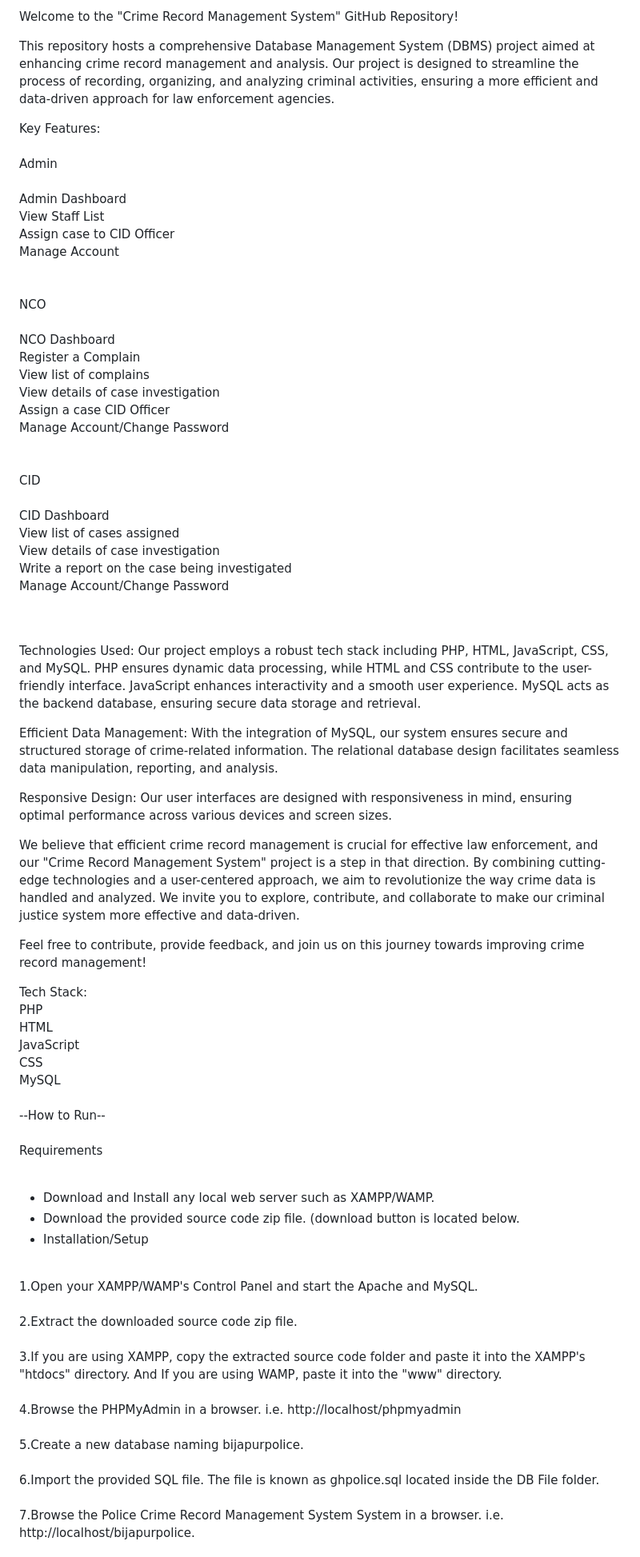
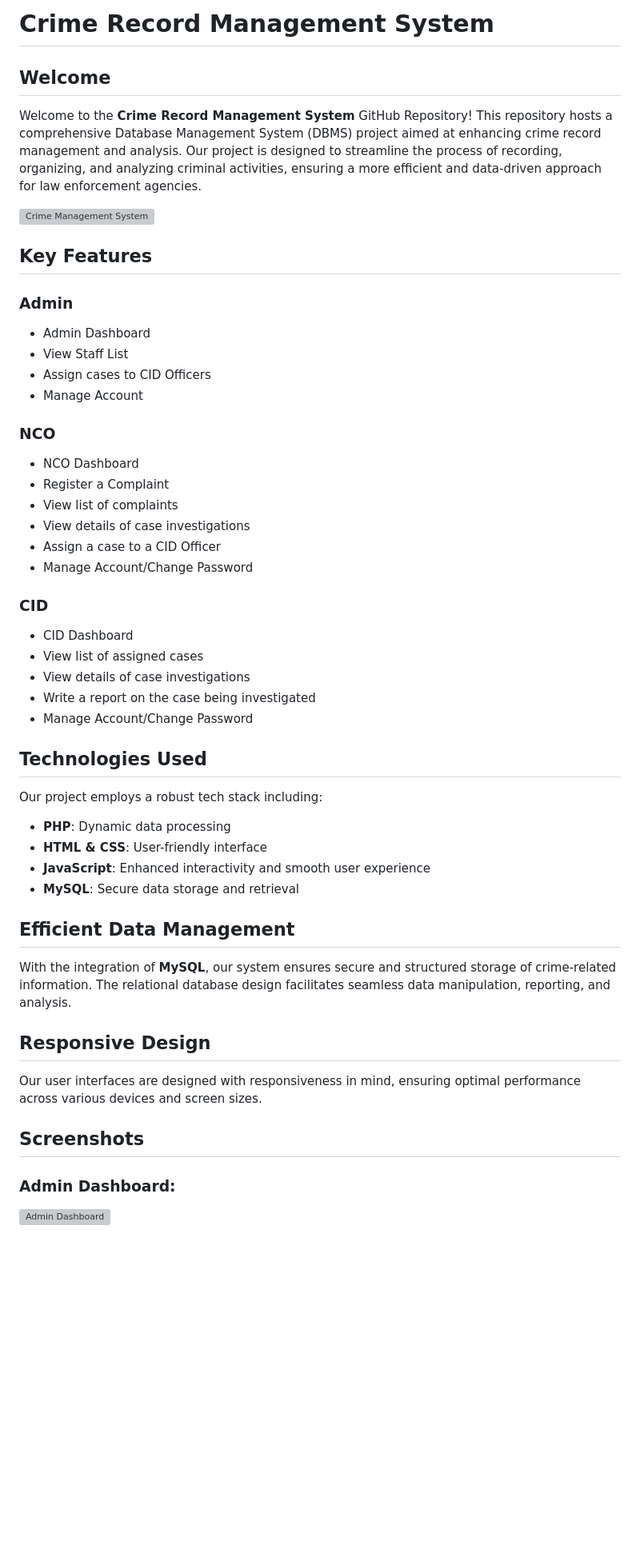
Before and after one commit to Indupriyashirisha/CrimeReportManagement, a Markdown page: README.md, the part around the change printed below. Shown: that part at 80% size. GitHub-like rendering; blank space fills up the shorter version; grey boxes are pictures that could not be loaded.

```diff
--- a/README.md
+++ b/README.md
@@ -1,62 +1,46 @@
-Welcome to the "Crime Record Management System" GitHub Repository! <br />
+# Crime Record Management System
 
-This repository hosts a comprehensive Database Management System (DBMS) project aimed at enhancing crime record management and analysis. Our project is designed to streamline the process of recording, organizing, and analyzing criminal activities, ensuring a more efficient and data-driven approach for law enforcement agencies. <br />
+## Welcome
+Welcome to the **Crime Record Management System** GitHub Repository! This repository hosts a comprehensive Database Management System (DBMS) project aimed at enhancing crime record management and analysis. Our project is designed to streamline the process of recording, organizing, and analyzing criminal activities, ensuring a more efficient and data-driven approach for law enforcement agencies.
 
-Key Features: <br />
-  <br />
-  Admin <br /><br />
-    Admin Dashboard <br />
-    View Staff List <br />
-    Assign case to CID Officer <br />
-    Manage Account <br /><br /><br />
-  NCO<br /><br />
-    NCO Dashboard <br />
-    Register a Complain <br />
-    View list of complains <br />
-    View details of case investigation <br />
-    Assign a case CID Officer <br />
-    Manage Account/Change Password <br /><br /><br />
-  CID<br /><br />
-    CID Dashboard <br />
-    View list of cases assigned <br />
-    View details of case investigation <br />
-    Write a report on the case being investigated <br />
-    Manage Account/Change Password <br /><br /><br />
+![Crime Management System](images/crime_management_banner.png)
 
-Technologies Used: Our project employs a robust tech stack including PHP, HTML, JavaScript, CSS, and MySQL. PHP ensures dynamic data processing, while HTML and CSS contribute to the user-friendly interface. JavaScript enhances interactivity and a smooth user experience. MySQL acts as the backend database, ensuring secure data storage and retrieval. <br />
+## Key Features
+### Admin
+- Admin Dashboard
+- View Staff List
+- Assign cases to CID Officers
+- Manage Account
 
-Efficient Data Management: With the integration of MySQL, our system ensures secure and structured storage of crime-related information. The relational database design facilitates seamless data manipulation, reporting, and analysis. <br />
+### NCO
+- NCO Dashboard
+- Register a Complaint
+- View list of complaints
+- View details of case investigations
+- Assign a case to a CID Officer
+- Manage Account/Change Password
 
-Responsive Design: Our user interfaces are designed with responsiveness in mind, ensuring optimal performance across various devices and screen sizes.<br />
+### CID
+- CID Dashboard
+- View list of assigned cases
+- View details of case investigations
+- Write a report on the case being investigated
+- Manage Account/Change Password
 
-We believe that efficient crime record management is crucial for effective law enforcement, and our "Crime Record Management System" project is a step in that direction. By combining cutting-edge technologies and a user-centered approach, we aim to revolutionize the way crime data is handled and analyzed. We invite you to explore, contribute, and collaborate to make our criminal justice system more effective and data-driven.<br />
+## Technologies Used
+Our project employs a robust tech stack including:
+- **PHP**: Dynamic data processing
+- **HTML & CSS**: User-friendly interface
+- **JavaScript**: Enhanced interactivity and smooth user experience
+- **MySQL**: Secure data storage and retrieval
 
-Feel free to contribute, provide feedback, and join us on this journey towards improving crime record management!<br />
+## Efficient Data Management
+With the integration of **MySQL**, our system ensures secure and structured storage of crime-related information. The relational database design facilitates seamless data manipulation, reporting, and analysis.
 
-Tech Stack:<br />
-PHP<br />
-HTML<br />
-JavaScript<br />
-CSS<br />
-MySQL <br />
-<br />
---How to Run--<br />
-<br />
-Requirements<br />
-<br />
-<ul>
-<li> Download and Install any local web server such as XAMPP/WAMP.</li>
-<li> Download the provided source code zip file. (download button is located below. </li>
-<li> Installation/Setup </li>
-</ul>
+## Responsive Design
+Our user interfaces are designed with responsiveness in mind, ensuring optimal performance across various devices and screen sizes.
 
-<br />
-1.Open your XAMPP/WAMP's Control Panel and start the Apache and MySQL.<br /><br />
-2.Extract the downloaded source code zip file.<br /><br />
-3.If you are using XAMPP, copy the extracted source code folder and paste it into the XAMPP's "htdocs" directory. And If you are using WAMP, paste it into the "www" directory.<br /><br />
-4.Browse the PHPMyAdmin in a browser. i.e. http://localhost/phpmyadmin<br /><br />
-5.Create a new database naming bijapurpolice.<br /><br />
-6.Import the provided SQL file. The file is known as ghpolice.sql located inside the DB File folder.<br /><br />
-7.Browse the Police Crime Record Management System System in a browser. i.e. http://localhost/bijapurpolice.<br /><br />
-<br />
+## Screenshots
+### Admin Dashboard:
+![Admin Dashboard](images/admin_dashboard.png)
 
```
Also changed, not shown: other parts of README.md (+63 -14 lines).
